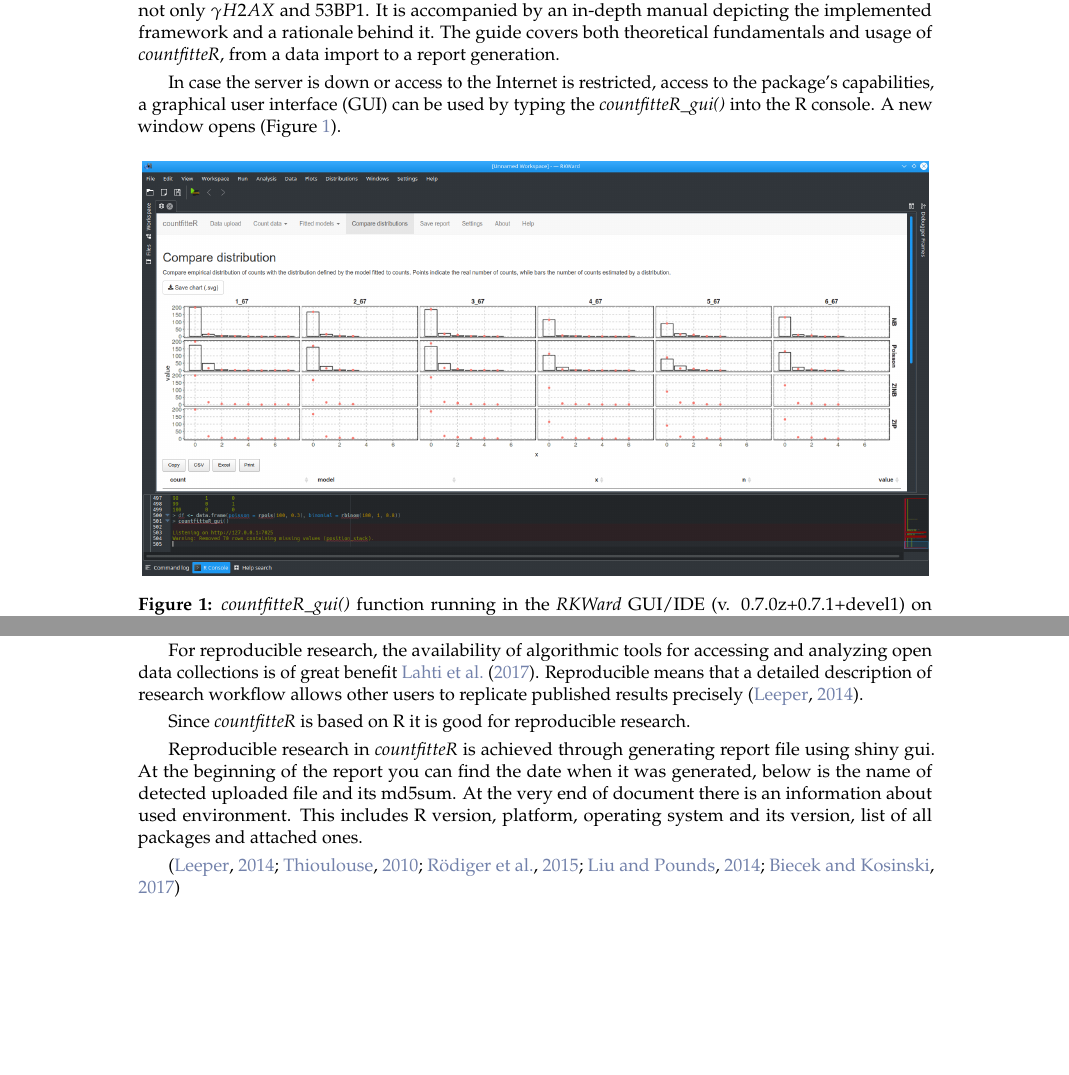
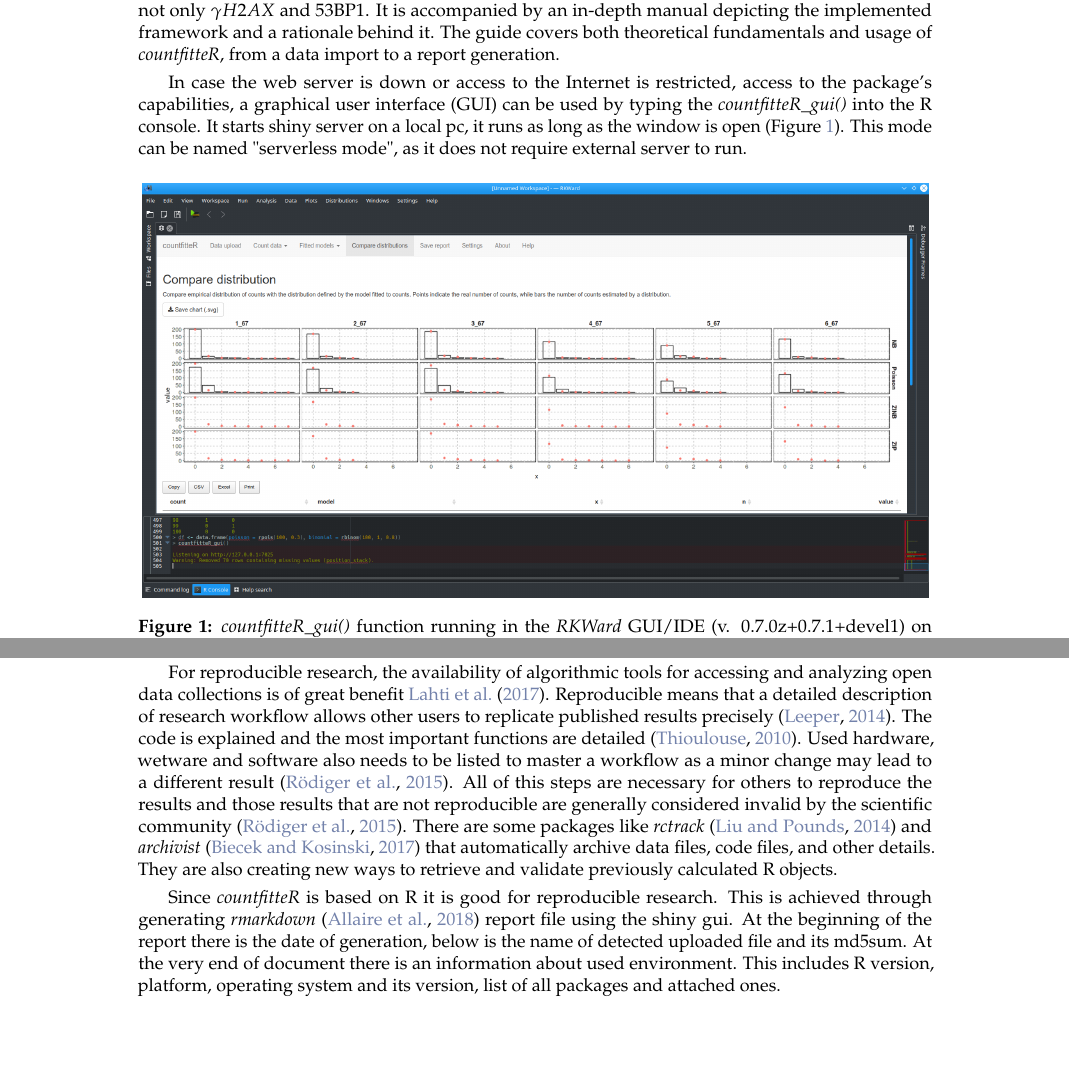
Before and after one commit to devSJR/countfitter_RJ, a LaTeX document (RJwrapper.tex, which reads Chilmoniuk.tex): two parts of pages 4 and 12 of 14, joined at a grey line, cut so that both start at the same text, the shorter picture padded with empty space. Compiled offline with pdfLaTeX.

Commit message:
Updates from ShareLaTeX

```diff
--- a/Chilmoniuk.tex
+++ b/Chilmoniuk.tex
@@ -134,9 +134,9 @@ The data were prepared as described in \citep{rodiger_quantification_2018}. The
 
 Our application is available as a web server that may be used in an analysis of any kind count data, not only $\gamma H2AX$ and 53BP1. It is accompanied by an in-depth manual depicting the implemented framework and a rationale behind it. The guide covers both theoretical fundamentals and usage of \emph{countfitteR}, from a data import to a report generation.
 
-In case the server is down or access to the Internet is restricted,
+In case the web server is down or access to the Internet is restricted,
 %For more convenient
-access to the package’s capabilities, a graphical user interface (GUI) can be used by typing the \emph{countfitteR\_gui()} into the R console. A new window opens (Figure \ref{fig_gui}).
+access to the package’s capabilities, a graphical user interface (GUI) can be used by typing the \emph{countfitteR\_gui()} into the R console. It starts shiny server on a local pc, it runs as long as the window is open (Figure \ref{fig_gui}). This mode can be named "serverless mode", as it does not require external server to run.
 
 \begin{figure}[htbp]
   \centering
@@ -389,16 +387,19 @@ Currently one can find distribution analysis software like \emph{ShrinkBayes} \c
 Listed software is limited. It focuses on a specific kind of data (e.g. sequencing) or uses only one distribution model (e.g. either Poisson or binomial). In contrary to \emph{countfitteR} that simultaneously looks at four different distribution models to asses the most optimal one and is not restricted to only one type of data.
 %Moreover, unlike \emph{countfitteR}, they do not have functions that compare distributions and decides the most optimal one.
 
-For reproducible research, the availability of algorithmic tools for accessing and analyzing open data collections is of great benefit \cite{lahti_retrieval_2017}. Reproducible means that a detailed description of research workflow allows other users to replicate published results precisely \citep{leeper_archiving_2014}.
+For reproducible research, the availability of algorithmic tools for accessing and analyzing open data collections is of great benefit \cite{lahti_retrieval_2017}. Reproducible means that a detailed description of research workflow allows other users to replicate published results precisely \citep{leeper_archiving_2014}. The code is explained and the most important functions are detailed \citep{thioulouse_online_2010}.
+Used hardware, wetware and software also needs to be listed to master a workflow as a minor change may lead to a different result \citep{rodiger_r_2015}.
+All of this steps are necessary for others to reproduce the results and those results that are not reproducible are generally considered invalid by the scientific community \citep{rodiger_r_2015}.
+%as the scientific misconduct and fraud have shaken the scientific community on several occasions \citep{rodiger_r_2015}.
+There are some packages like \emph{rctrack} \citep{liu_r_2014} and \emph{archivist} \citep{Biecek_2017} that automatically archive data files, code files, and other details. They are also creating new ways to retrieve and validate previously calculated R objects.
 
 Since \emph{countfitteR} is based on R it is good for reproducible research.
-
-Reproducible research in \emph{countfitteR} is achieved through generating report file using shiny gui. At the beginning of the report you can find the date when it was generated, below is the name of detected uploaded file and its md5sum. At the very end of document there is an information about used environment. This includes R version, platform, operating system and its version, list of all packages and attached ones.
+%Reproducible research in \emph{countfitteR}
+This is achieved through generating \emph{rmarkdown} \citep{rmarkdown} report file using the shiny gui. At the beginning of the report there is the date of generation, below is the name of detected uploaded file and its md5sum. At the very end of document there is an information about used environment. This includes R version, platform, operating system and its version, list of all packages and attached ones.
 
 
 
-
-\citep{leeper_archiving_2014,thioulouse_online_2010,rodiger_r_2015,liu_r_2014,Biecek_2017}
+% \citep{leeper_archiving_2014,thioulouse_online_2010,rodiger_r_2015,liu_r_2014,Biecek_2017}
 
 
 \section{Summary}
```
Also changed, not shown: cj_rep.png (deleted), fig/cf_rep.png (added), Chilmoniuk.tex (6 more changed lines).
